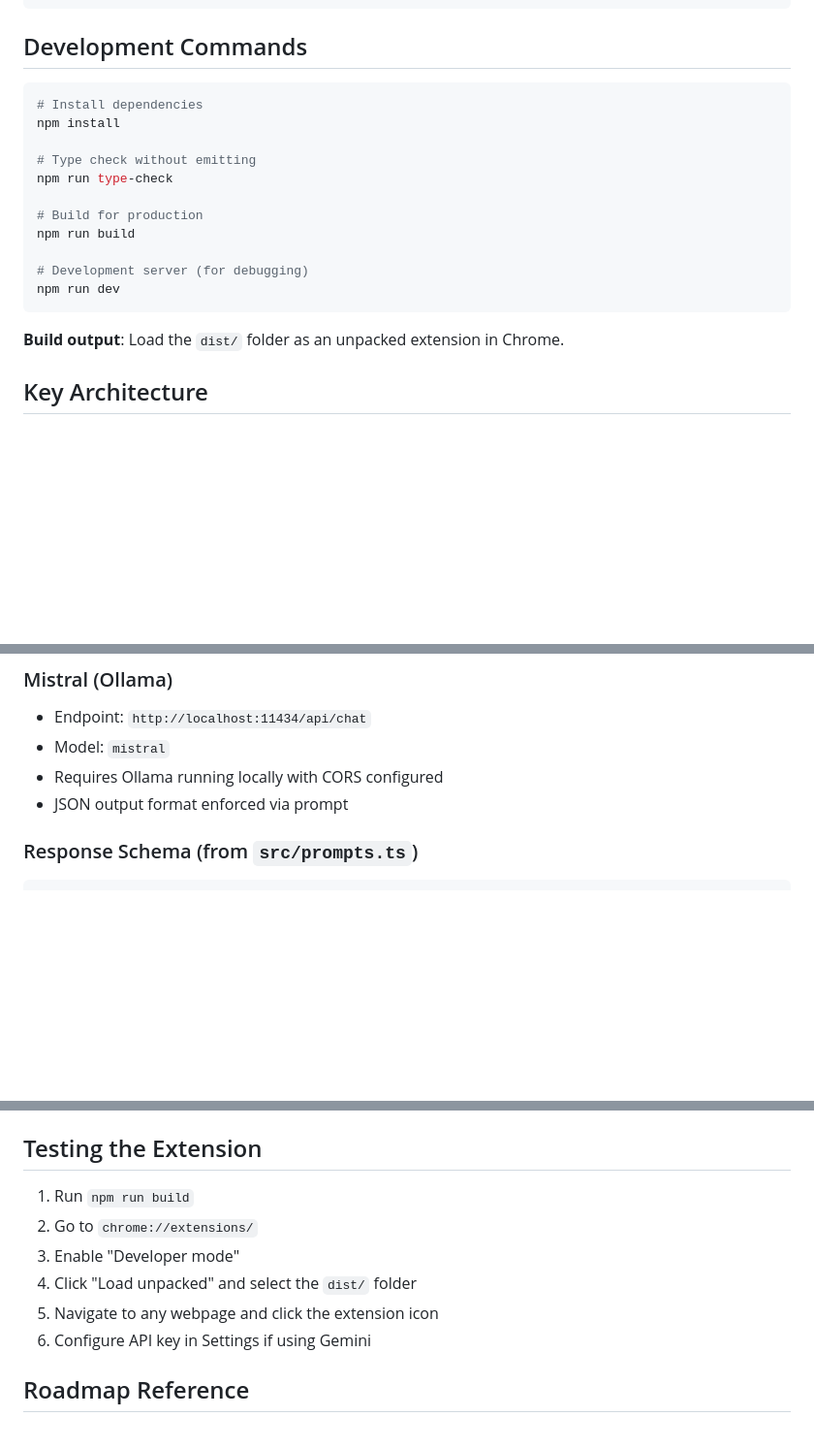
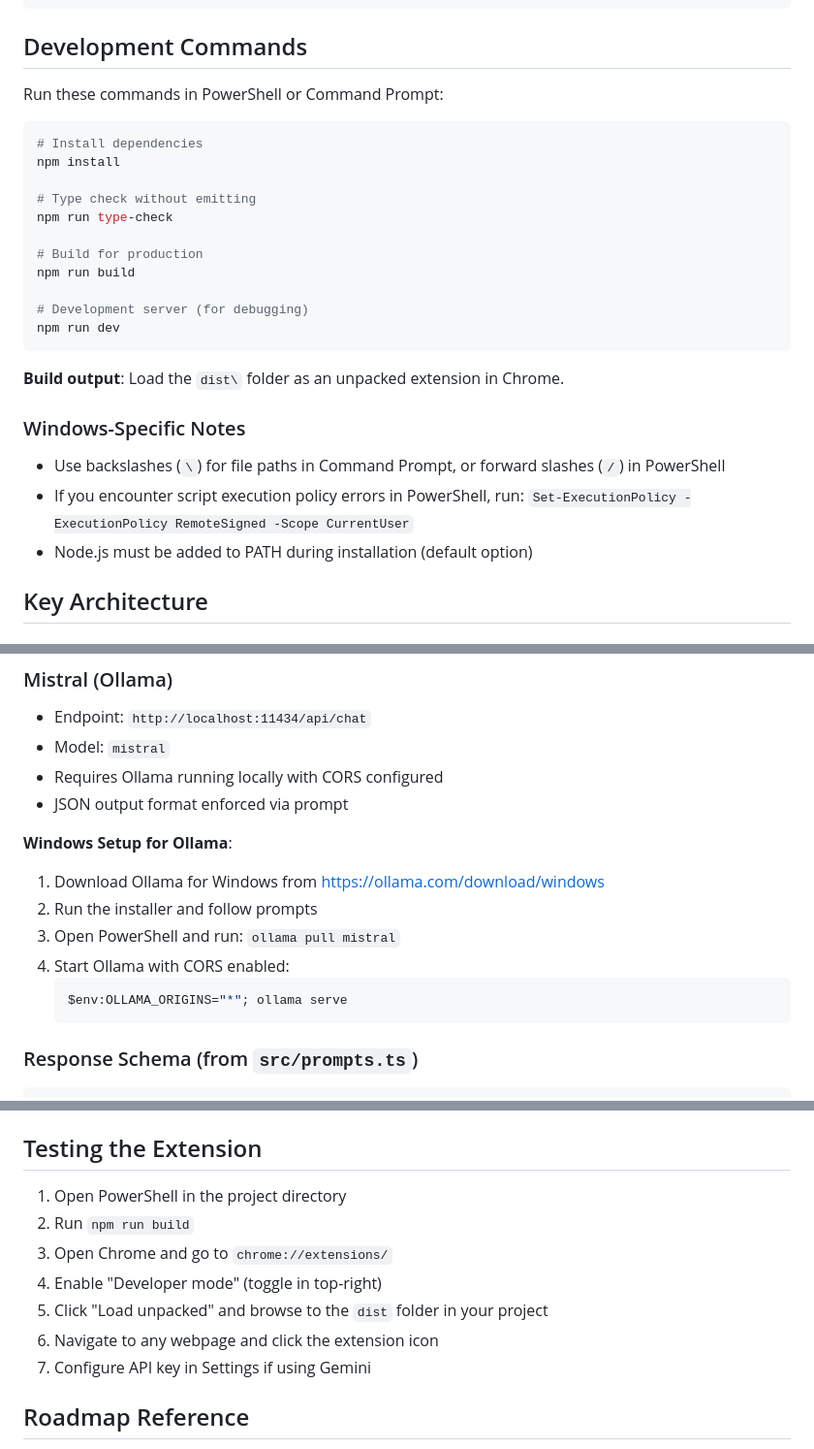
Before and after one commit to clenoble/content-reliability-assessment-browser-extension, a Markdown page: CLAUDE.md, 3 parts joined by grey strips. Shown at 97% size. Rendered like a GitHub page; blank space fills up the shorter version.

Commit message:
Update CLAUDE.md with Windows 11 development environment
- Add Development Environment section specifying Windows 11
- Update commands to use PowerShell syntax
- Add Windows-specific notes for script execution policy
- Add Windows setup instructions for Ollama
- Update testing steps for Windows workflow

````diff
--- a/CLAUDE.md
+++ b/CLAUDE.md
@@ -44,7 +53,9 @@ content-reliability-assessment-browser-extension/
 
 ## Development Commands
 
-```bash
+Run these commands in PowerShell or Command Prompt:
+
+```powershell
 # Install dependencies
 npm install
 
@@ -58,7 +69,13 @@ npm run build
 npm run dev
 ```
 
-**Build output**: Load the `dist/` folder as an unpacked extension in Chrome.
+**Build output**: Load the `dist\` folder as an unpacked extension in Chrome.
+
+### Windows-Specific Notes
+
+- Use backslashes (`\`) for file paths in Command Prompt, or forward slashes (`/`) in PowerShell
+- If you encounter script execution policy errors in PowerShell, run: `Set-ExecutionPolicy -ExecutionPolicy RemoteSigned -Scope CurrentUser`
+- Node.js must be added to PATH during installation (default option)
 
 ## Key Architecture
 
@@ -155,6 +172,15 @@ User clicks "Analyze" → sidepanel requests permission → sends ra_request_ext
 - Requires Ollama running locally with CORS configured
 - JSON output format enforced via prompt
 
+**Windows Setup for Ollama**:
+1. Download Ollama for Windows from https://ollama.com/download/windows
+2. Run the installer and follow prompts
+3. Open PowerShell and run: `ollama pull mistral`
+4. Start Ollama with CORS enabled:
+   ```powershell
+   $env:OLLAMA_ORIGINS="*"; ollama serve
+   ```
+
 ### Response Schema (from `src/prompts.ts`)
 
 ```typescript
@@ -199,12 +225,13 @@ Edit the `SYSTEM_PROMPT` in `src/prompts.ts`. The rubric has three sections:
 
 ## Testing the Extension
 
-1. Run `npm run build`
-2. Go to `chrome://extensions/`
-3. Enable "Developer mode"
-4. Click "Load unpacked" and select the `dist/` folder
-5. Navigate to any webpage and click the extension icon
-6. Configure API key in Settings if using Gemini
+1. Open PowerShell in the project directory
+2. Run `npm run build`
+3. Open Chrome and go to `chrome://extensions/`
+4. Enable "Developer mode" (toggle in top-right)
+5. Click "Load unpacked" and browse to the `dist` folder in your project
+6. Navigate to any webpage and click the extension icon
+7. Configure API key in Settings if using Gemini
 
 ## Roadmap Reference
 
````
Also changed, not shown: other parts of CLAUDE.md (+9 -0 lines).
